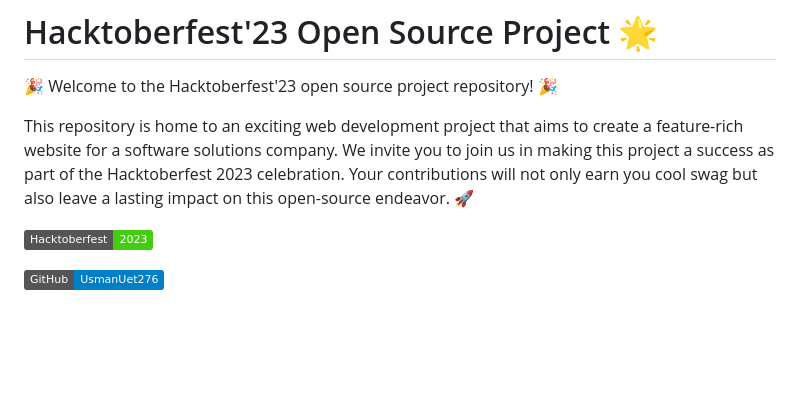
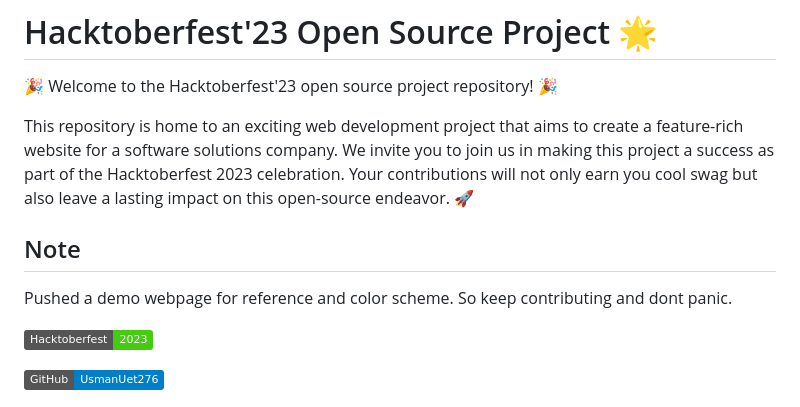
Before and after one commit to Jayesh-JainX/Hacktoberfest23-Project, a Markdown page: README.md, the part around the change. GitHub-like rendering; badges without logos; blank space fills up the shorter version.

```diff
--- a/README.md
+++ b/README.md
@@ -3,6 +3,10 @@
 🎉 Welcome to the Hacktoberfest'23 open source project repository! 🎉
 
 This repository is home to an exciting web development project that aims to create a feature-rich website for a software solutions company. We invite you to join us in making this project a success as part of the Hacktoberfest 2023 celebration. Your contributions will not only earn you cool swag but also leave a lasting impact on this open-source endeavor. 🚀
+
+## Note
+
+Pushed a demo webpage for reference and color scheme. So keep contributing and dont panic.
 
 ![Hacktoberfest Logo](https://img.shields.io/badge/Hacktoberfest-2023-brightgreen.svg)
 
```
